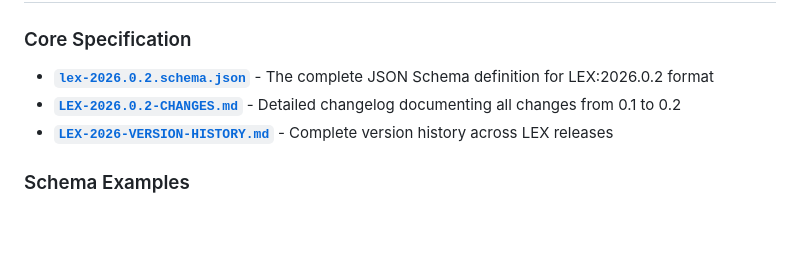
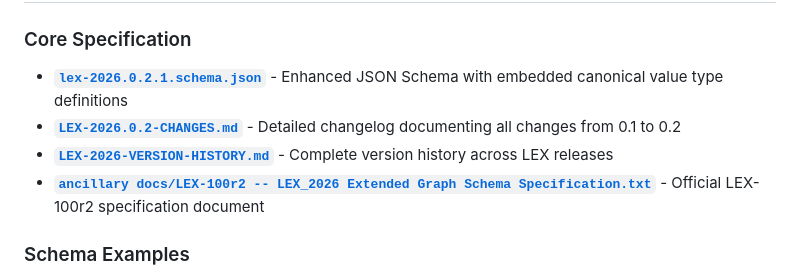
Before and after one commit to alastai/grasch-lex, a Markdown page: LEX-2026.0.2-GUIDE.md, the part around one of its changes. GitHub-like rendering; blank space fills up the shorter version.

```diff
--- a/LEX-2026.0.2-GUIDE.md
+++ b/LEX-2026.0.2-GUIDE.md
@@ -7,7 +7,8 @@ This repository contains a complete implementation of the LEX:2026.0.2.1 (LDBC E
 
 ### Core Specification
-- **[`lex-2026.0.2.schema.json`](lex-2026.0.2.schema.json)** - The complete JSON Schema definition for LEX:2026.0.2 format
+- **[`lex-2026.0.2.1.schema.json`](lex-2026.0.2.1.schema.json)** - Enhanced JSON Schema with embedded canonical value type definitions
 - **[`LEX-2026.0.2-CHANGES.md`](LEX-2026.0.2-CHANGES.md)** - Detailed changelog documenting all changes from 0.1 to 0.2
 - **[`LEX-2026-VERSION-HISTORY.md`](LEX-2026-VERSION-HISTORY.md)** - Complete version history across LEX releases
+- **[`ancillary docs/LEX-100r2 -- LEX_2026 Extended Graph Schema Specification.txt`](ancillary%20docs/LEX-100r2%20--%20LEX_2026%20Extended%20Graph%20Schema%20Specification.txt)** - Official LEX-100r2 specification document
 
 ### Schema Examples
```
Also changed, not shown: other parts of LEX-2026.0.2-GUIDE.md (+4 -4 lines).
